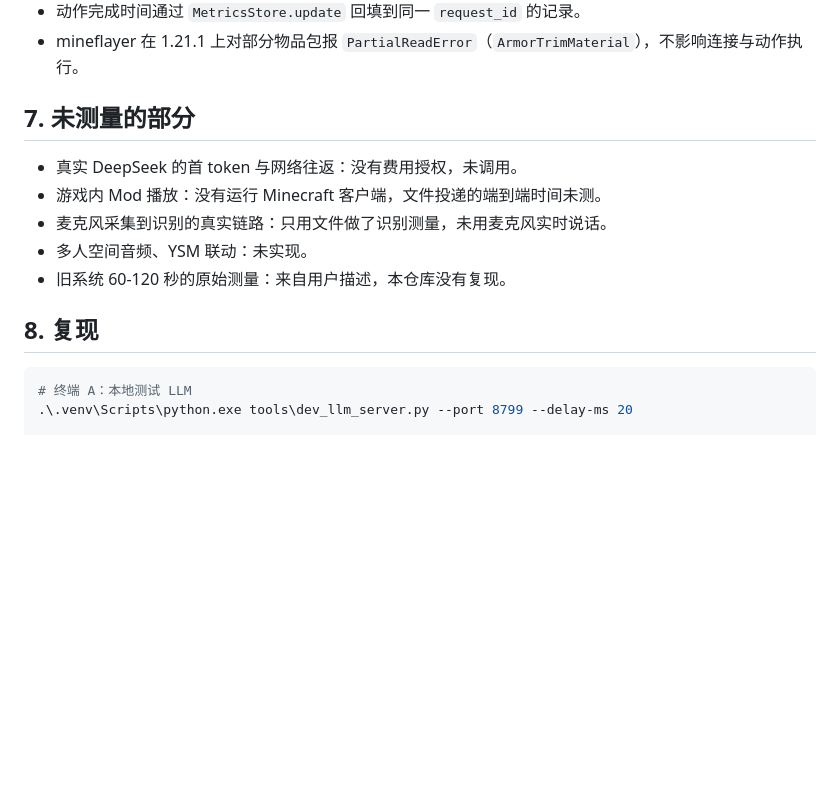
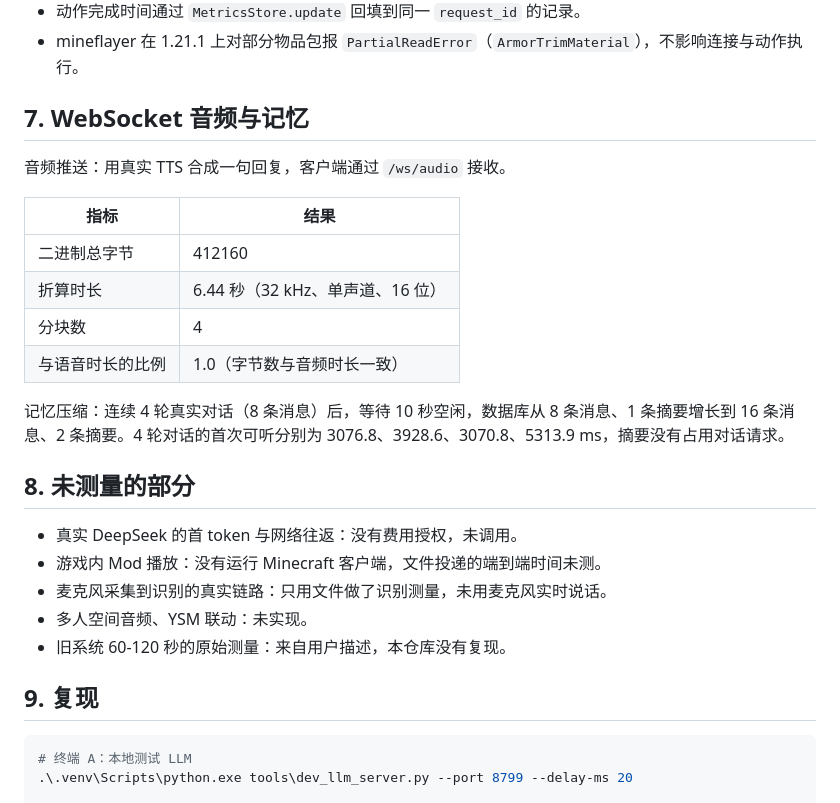
Before and after one commit to DeckDes233/Voxkin, a Markdown page: docs/BENCHMARK_RESULTS.md, the part around the change. GitHub-like rendering; blank space fills up the shorter version.

Commit message:
docs: record websocket audio and memory measurements

````diff
--- a/docs/BENCHMARK_RESULTS.md
+++ b/docs/BENCHMARK_RESULTS.md
@@ -109,7 +109,20 @@
 - 动作完成时间通过 `MetricsStore.update` 回填到同一 `request_id` 的记录。
 - mineflayer 在 1.21.1 上对部分物品包报 `PartialReadError`（`ArmorTrimMaterial`），不影响连接与动作执行。
 
-## 7. 未测量的部分
+## 7. WebSocket 音频与记忆
+
+音频推送：用真实 TTS 合成一句回复，客户端通过 `/ws/audio` 接收。
+
+| 指标 | 结果 |
+| --- | --- |
+| 二进制总字节 | 412160 |
+| 折算时长 | 6.44 秒（32 kHz、单声道、16 位） |
+| 分块数 | 4 |
+| 与语音时长的比例 | 1.0（字节数与音频时长一致） |
+
+记忆压缩：连续 4 轮真实对话（8 条消息）后，等待 10 秒空闲，数据库从 8 条消息、1 条摘要增长到 16 条消息、2 条摘要。4 轮对话的首次可听分别为 3076.8、3928.6、3070.8、5313.9 ms，摘要没有占用对话请求。
+
+## 8. 未测量的部分
 
 - 真实 DeepSeek 的首 token 与网络往返：没有费用授权，未调用。
 - 游戏内 Mod 播放：没有运行 Minecraft 客户端，文件投递的端到端时间未测。
@@ -117,7 +130,7 @@
 - 多人空间音频、YSM 联动：未实现。
 - 旧系统 60-120 秒的原始测量：来自用户描述，本仓库没有复现。
 
-## 8. 复现
+## 9. 复现
 
 ```powershell
 # 终端 A：本地测试 LLM
````
Also changed, not shown: docs/STATUS.md (+3 -2 lines).
